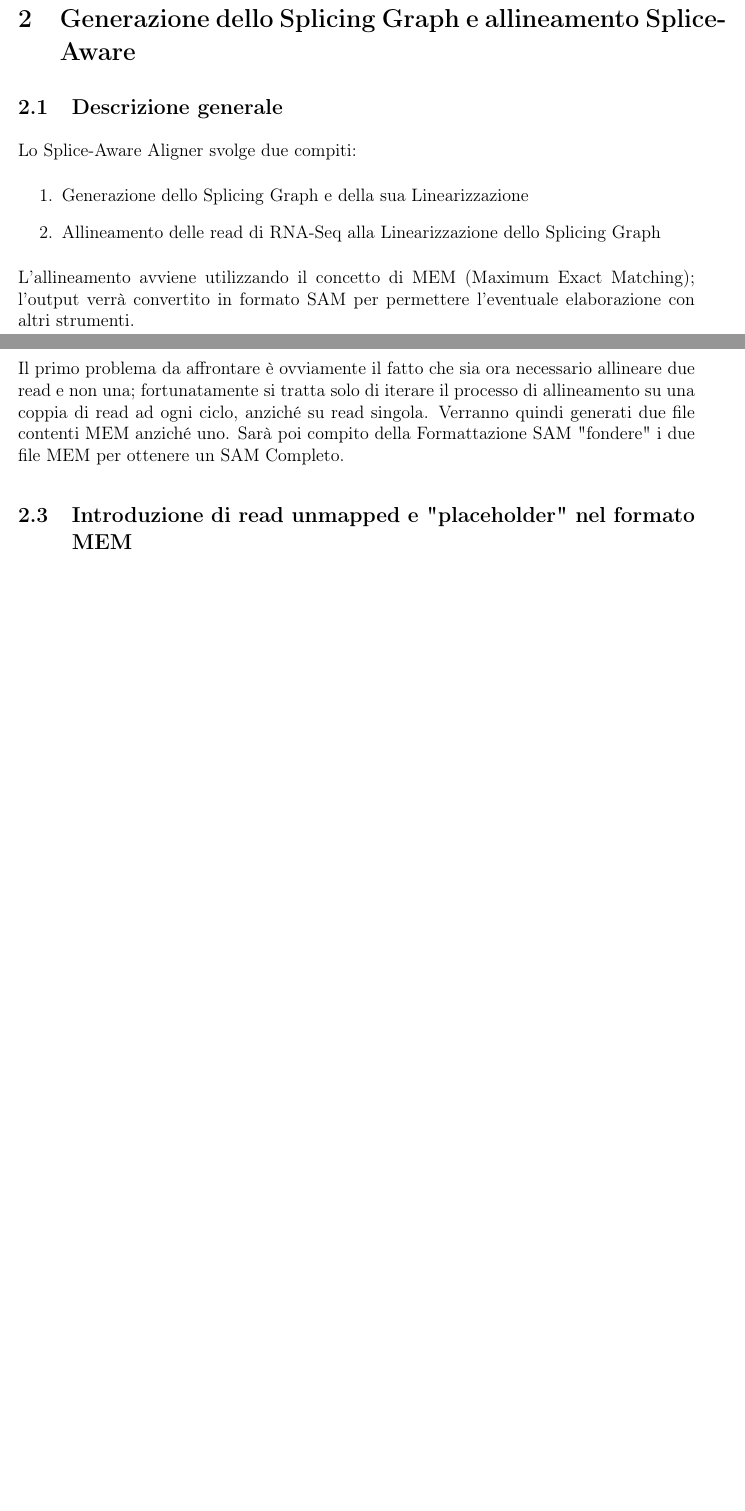
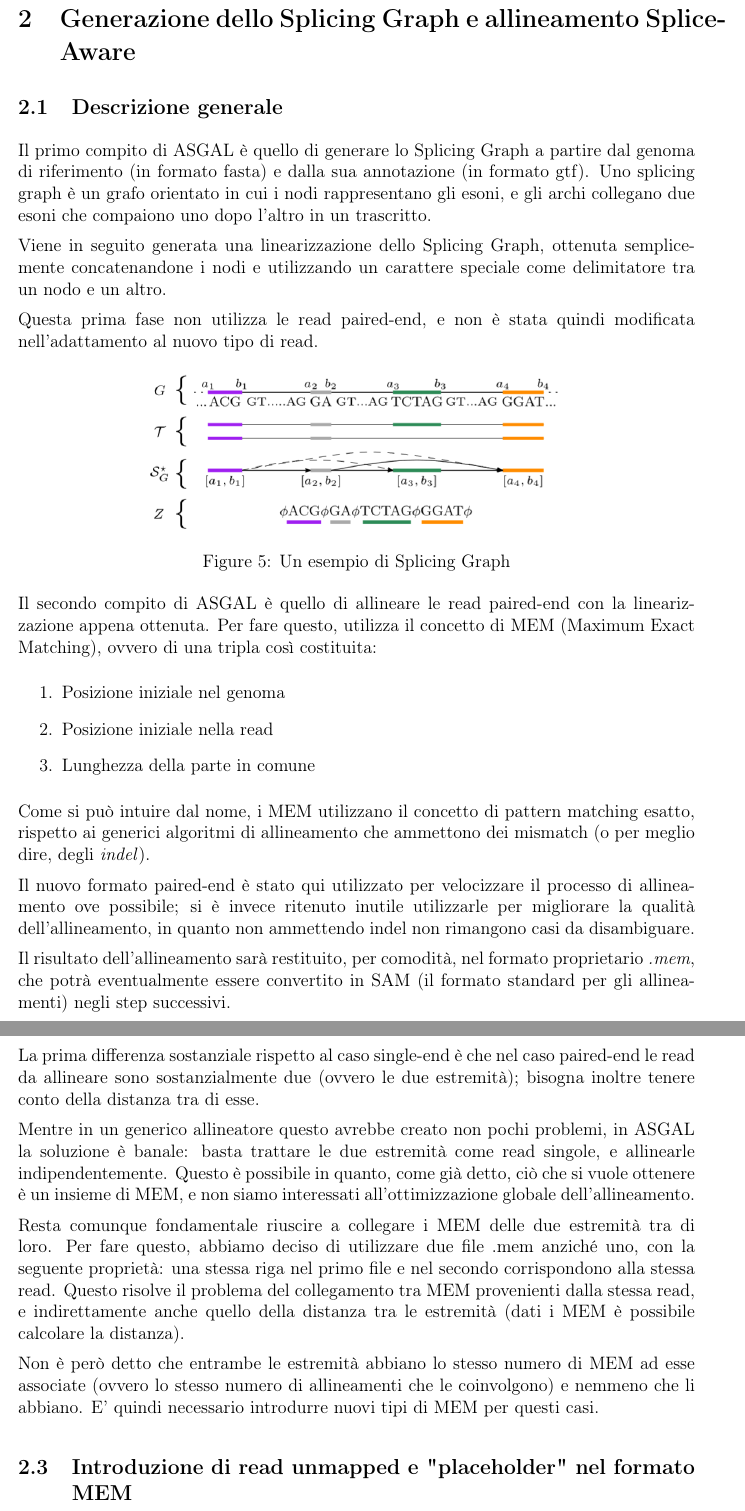
Before and after one commit to HopedWall/TesiTriennaleASGAL, a LaTeX paper (main.tex, which reads chapters/modifichespliceawarealigner.tex): two parts of pages 8 and 9 of 27, joined at a grey line, cut so that both start at the same text, the shorter picture padded with empty space. Compiled offline with pdfLaTeX.

Commit message:
Fixed Splice-Aware Aligner

```diff
--- a/chapters/modifichespliceawarealigner.tex
+++ b/chapters/modifichespliceawarealigner.tex
@@ -1,17 +1,43 @@
 \section{Generazione dello Splicing Graph e allineamento Splice-Aware}
 
 \subsection{Descrizione generale}
-Lo Splice-Aware Aligner svolge due compiti:
+
+Il primo compito di ASGAL è quello di generare lo Splicing Graph a partire dal genoma di riferimento (in formato fasta) e dalla sua annotazione (in formato gtf). Uno splicing graph è un grafo orientato in cui i nodi rappresentano gli esoni, e gli archi collegano due esoni che compaiono uno dopo l'altro in un trascritto.
+
+Viene in seguito generata una linearizzazione dello Splicing Graph, ottenuta semplicemente concatenandone i nodi e utilizzando un carattere speciale come delimitatore tra un nodo e un altro.
+
+Questa prima fase non utilizza le read paired-end, e non è stata quindi modificata nell'adattamento al nuovo tipo di read.
+
+\begin{figure}[h!]
+	\centering
+	\includegraphics{images/splicinggraph.png}
+  \caption{Un esempio di Splicing Graph}
+  \label{fig:PairedEndReads}
+\end{figure}
+
+Il secondo compito di ASGAL è quello di allineare le read paired-end con la linearizzazione appena ottenuta. Per fare questo, utilizza il concetto di MEM (Maximum Exact Matching), ovvero di una tripla così costituita:
 \begin{enumerate}
-	\item Generazione dello Splicing Graph e della sua Linearizzazione
-	\item Allineamento delle read di RNA-Seq alla Linearizzazione dello Splicing Graph
+	\item Posizione iniziale nel genoma
+	\item Posizione iniziale nella read
+	\item Lunghezza della parte in comune
 \end{enumerate}
-L'allineamento avviene utilizzando il concetto di MEM (Maximum Exact Matching); l'output verrà convertito in formato SAM per permettere l'eventuale elaborazione con altri strumenti.
 
-\newpage
+Come si può intuire dal nome, i MEM utilizzano il concetto di pattern matching esatto, rispetto  ai generici algoritmi di allineamento che ammettono dei mismatch (o per meglio dire, degli \textit{indel}).
+
+Il nuovo formato paired-end è stato qui utilizzato per velocizzare il processo di allineamento ove possibile; si è invece ritenuto inutile utilizzarle per migliorare la qualità dell'allineamento, in quanto non ammettendo indel non rimangono casi da disambiguare.
+
+Il risultato dell'allineamento sarà restituito, per comodità, nel formato proprietario \textit{.mem}, che potrà eventualmente essere convertito in SAM (il formato standard per gli allineamenti) negli step successivi.
 
 \subsection{Allineamento di entrambe le read}
-Il primo problema da affrontare è ovviamente il fatto che sia ora necessario allineare due read e non una; fortunatamente si tratta solo di iterare il processo di allineamento su una coppia di read ad ogni ciclo, anziché su read singola. Verranno quindi generati due file contenti MEM anziché uno. Sarà poi compito della Formattazione SAM "fondere" i due file MEM per ottenere un SAM Completo.
+%Il primo problema da affrontare è ovviamente il fatto che sia ora necessario allineare due read per ciclo e non una; fortunatamente si tratta solo di iterare il processo di allineamento su una coppia di read ad ogni ciclo, anziché su read singola. Verranno quindi generati due file contenti MEM anziché uno. Sarà poi compito della Formattazione SAM "fondere" i due file MEM per ottenere un SAM Completo.
+La prima differenza sostanziale rispetto al caso single-end è che nel caso paired-end le read da allineare sono sostanzialmente due (ovvero le due estremità); bisogna inoltre tenere conto della distanza tra di esse.
+
+Mentre in un generico allineatore questo avrebbe creato non pochi problemi, in ASGAL la soluzione è banale: basta trattare le due estremità come read singole, e allinearle indipendentemente. Questo è possibile in quanto, come già detto, ciò che si vuole ottenere è un insieme di MEM, e non siamo interessati all'ottimizzazione globale dell'allineamento. %Rivedere?
+
+Resta comunque fondamentale riuscire a collegare i MEM delle due estremità tra di loro. Per fare questo, abbiamo deciso di utilizzare due file .mem anziché uno, con la seguente proprietà: una stessa riga nel primo file e nel secondo corrispondono alla stessa read. Questo risolve il problema del collegamento tra MEM provenienti dalla stessa read, e indirettamente anche quello della distanza tra le estremità (dati i MEM è possibile calcolare la distanza).
+
+Non è però detto che entrambe le estremità abbiano lo stesso numero di MEM ad esse associate (ovvero lo stesso numero di allineamenti che le coinvolgono) e nemmeno che li abbiano. E' quindi necessario introdurre nuovi tipi di MEM per questi casi.
+
 
 \subsection{Introduzione di read unmapped e "placeholder" nel formato MEM}
 Nei file MEM ottenuti dallo Splice-Aware Aligner vengono ora visuallizati due nuovi tipi di MEM: quelli relativi alle read unmapped e quelli relativi ai "placeholder". Il primo caso è banale, e rappresenta tutte quelle read che non hanno un matching esatto di lunghezza considerevole con il genoma dato in input.
```
Also changed, not shown: images/splicinggraph.png (added), main.pdf, chapters/modifichespliceawarealigner.tex (8 more changed lines).
